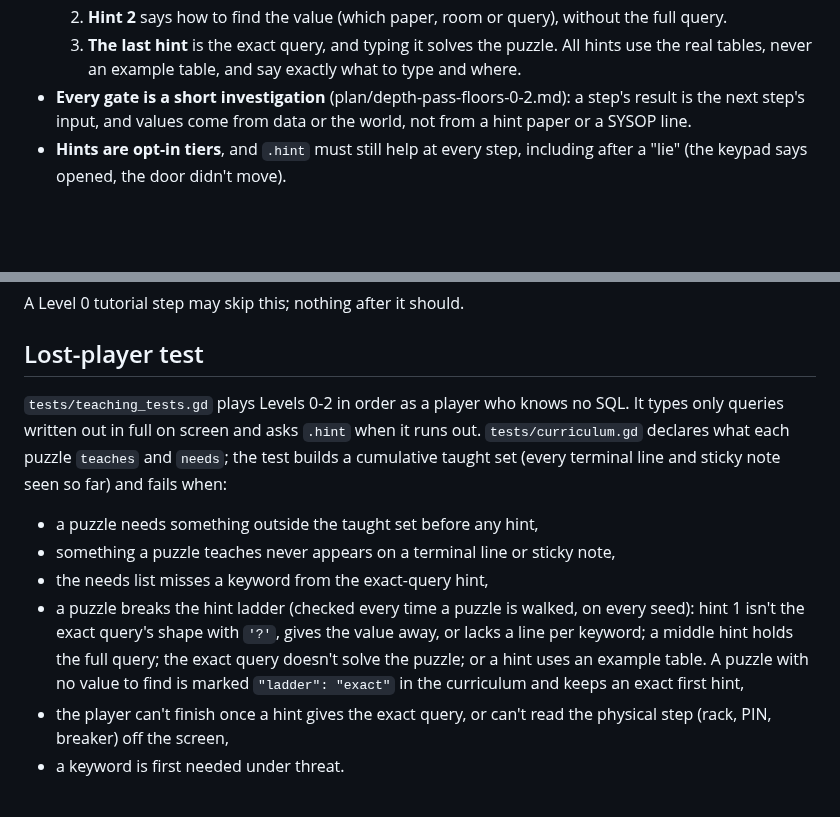
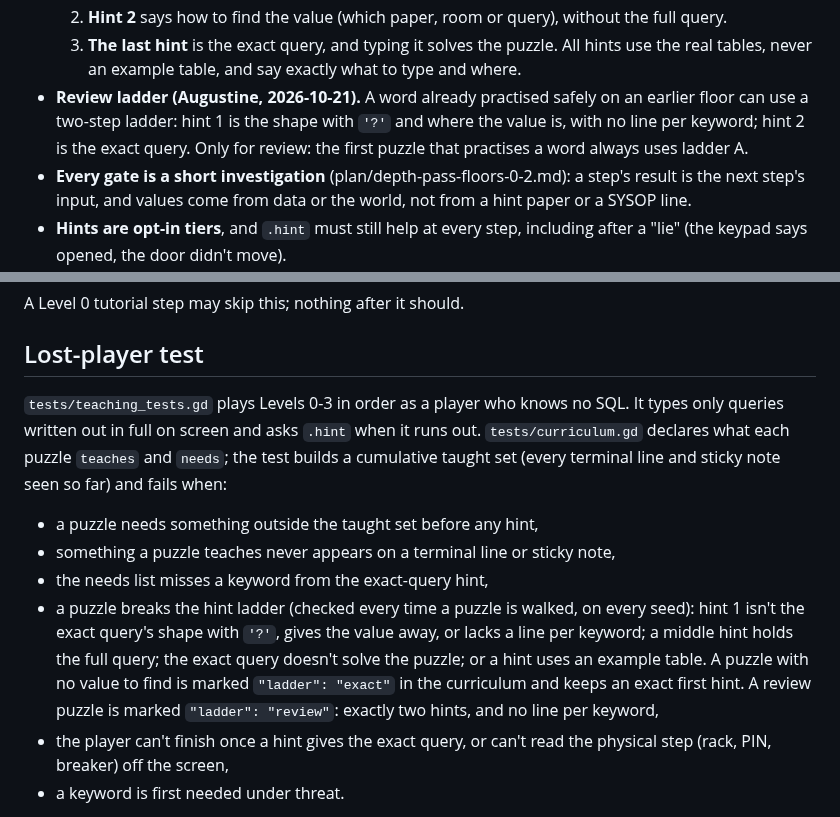
Before and after one commit to JAugustineFlory/null-and-void, a Markdown page: docs/teaching/rubric.md, 2 parts joined by grey strips. Rendered like a GitHub page; blank space fills up the shorter version.

Commit message:
Teaching rubric: the review ladder (Augustine, 2026-10-21)
A word already practised safely on an earlier floor may use a two-step
ladder: the shape with '?' and where the value is, then the exact query.
Marked "ladder": "review" in tests/curriculum.gd. The lost-player test
now walks Levels 0-3.

Co-Authored-By: Claude Opus 5.5 (1M context) <noreply@anthropic.com>
Claude-Session: https://claude.ai/code/session_01RxzzyUGDfty2R3DQW5AVqa

```diff
--- a/docs/teaching/rubric.md
+++ b/docs/teaching/rubric.md
@@ -48,6 +48,10 @@ to the player (plan: "Who teaches: SYSOP, Mercer's notes and the world").
   3. **The last hint** is the exact query, and typing it solves the puzzle.
   All hints use the real tables, never an example table, and say exactly what to type
   and where.
+- **Review ladder (Augustine, 2026-10-21).** A word already practised safely on an
+  earlier floor can use a two-step ladder: hint 1 is the shape with `'?'` and where the
+  value is, with no line per keyword; hint 2 is the exact query. Only for review: the
+  first puzzle that practises a word always uses ladder A.
 - **Every gate is a short investigation** (plan/depth-pass-floors-0-2.md): a step's
   result is the next step's input, and values come from data or the world, not from a
   hint paper or a SYSOP line.
@@ -71,7 +75,7 @@ A Level 0 tutorial step may skip this; nothing after it should.
 
 ## Lost-player test
 
-`tests/teaching_tests.gd` plays Levels 0-2 in order as a player who knows no SQL. It
+`tests/teaching_tests.gd` plays Levels 0-3 in order as a player who knows no SQL. It
 types only queries written out in full on screen and asks `.hint` when it runs out.
 `tests/curriculum.gd` declares what each puzzle `teaches` and `needs`; the test builds a
 cumulative taught set (every terminal line and sticky note seen so far) and fails when:
@@ -83,7 +87,8 @@ cumulative taught set (every terminal line and sticky note seen so far) and fail
   seed): hint 1 isn't the exact query's shape with `'?'`, gives the value away, or lacks
   a line per keyword; a middle hint holds the full query; the exact query doesn't solve
   the puzzle; or a hint uses an example table. A puzzle with no value to find is
-  marked `"ladder": "exact"` in the curriculum and keeps an exact first hint,
+  marked `"ladder": "exact"` in the curriculum and keeps an exact first hint. A review
+  puzzle is marked `"ladder": "review"`: exactly two hints, and no line per keyword,
 - the player can't finish once a hint gives the exact query, or can't read the
   physical step (rack, PIN, breaker) off the screen,
 - a keyword is first needed under threat.
```
